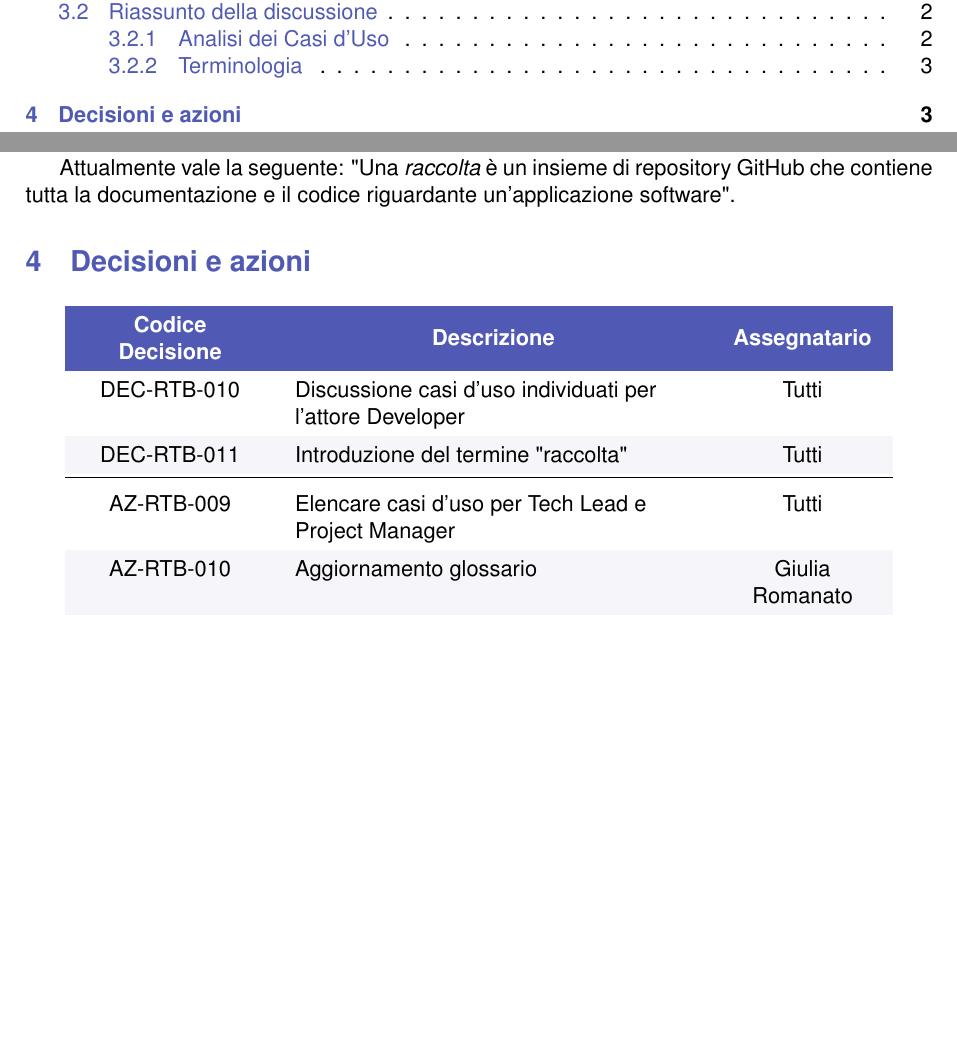
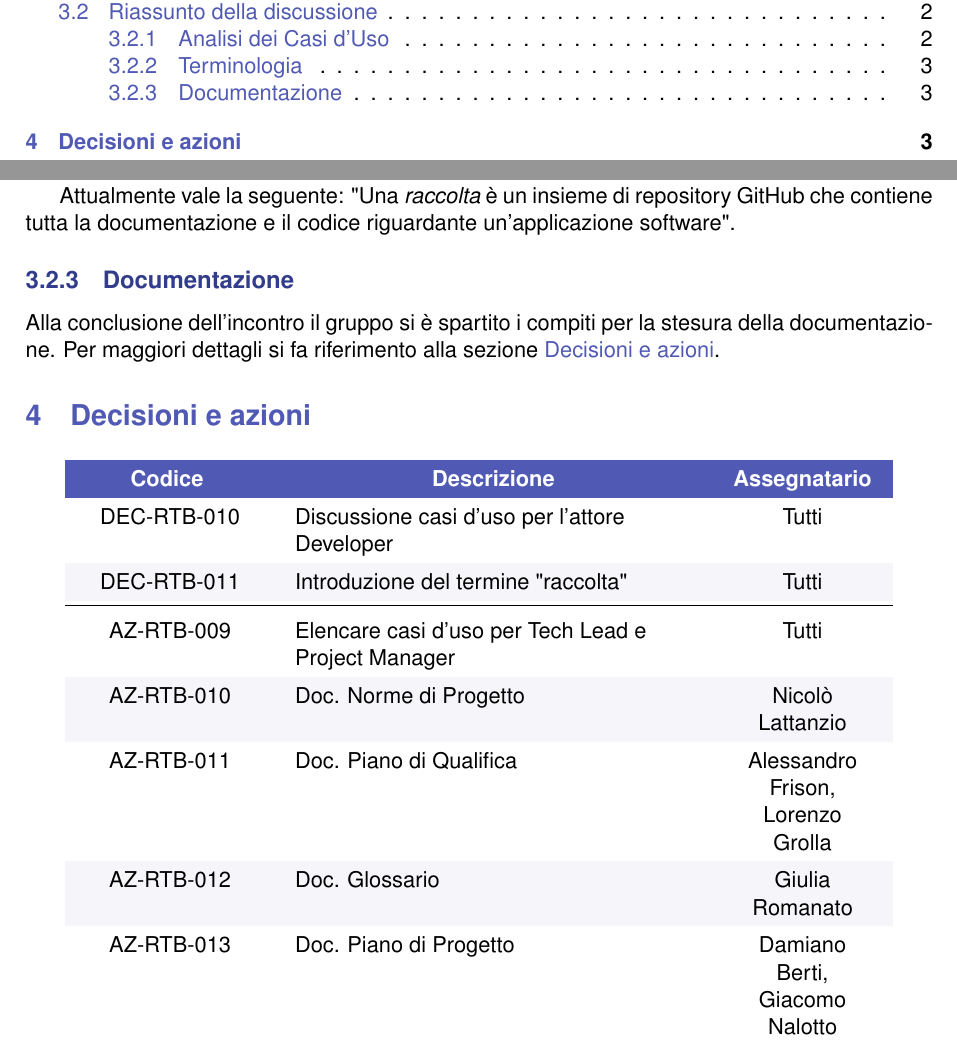
Before and after one commit to Byte-Holders/Documentazione, a LaTeX document (Source/RTB/Verbali/Verbali_interni/2025-11-27_Verbale_interno_SWE.tex): two parts of pages 2 and 4 of 4, joined at a grey line, cut so that both start at the same text, the shorter picture padded with empty space. Compiled offline with pdfLaTeX.

Commit message:
Aggiunta assegnazioni

```diff
--- a/Source/RTB/Verbali/Verbali_interni/2025-11-27_Verbale_interno_SWE.tex
+++ b/Source/RTB/Verbali/Verbali_interni/2025-11-27_Verbale_interno_SWE.tex
@@ -201,22 +201,27 @@ A ciascun membro del gruppo è stato assegnato come compito la produzione di lis
 
 Attualmente vale la seguente: "Una \textit{raccolta} è un insieme di repository GitHub che contiene tutta la documentazione e il codice riguardante un'applicazione software".
 
+\subsubsection{Documentazione}
+Alla conclusione dell'incontro il gruppo si è spartito i compiti per la stesura della documentazione. Per maggiori dettagli si fa riferimento alla sezione \nameref{DecisioniAzioni}.
 
 % ====== SEZIONE DECISIONI E AZIONI ======
-\section{Decisioni e azioni}
+\section{Decisioni e azioni} \label{DecisioniAzioni}
 \begin{center}
     \rowcolors{2}{LightGray}{white}
     \begin{tabular}{>{\centering\arraybackslash}m{3cm} >{\raggedright\arraybackslash}p{7cm} >{\centering\arraybackslash}p{2.5cm}}
         \rowcolor{AccentColor}
-        \textcolor{white}{\textbf{Codice Decisione}} &
+        \textcolor{white}{\textbf{Codice }} &
         \multicolumn{1}{c}{\textcolor{white}{\textbf{Descrizione}}} &
         \textcolor{white}{\textbf{Assegnatario}} \\
 
-        DEC-RTB-010 & Discussione casi d'uso individuati per l'attore Developer & Tutti \\
+        DEC-RTB-010 & Discussione casi d'uso per l'attore Developer & Tutti \\
         DEC-RTB-011 & Introduzione del termine "raccolta" & Tutti \\
         \midrule
         AZ-RTB-009 & Elencare casi d'uso per Tech Lead e Project Manager & Tutti\\
-        AZ-RTB-010 & Aggiornamento glossario & Giulia Romanato\\
+        AZ-RTB-010 & Doc. Norme di Progetto & Nicolò Lattanzio\\
+        AZ-RTB-011 & Doc. Piano di Qualifica & Alessandro Frison, Lorenzo Grolla\\
+        AZ-RTB-012 & Doc. Glossario & Giulia Romanato\\
+        AZ-RTB-013 & Doc. Piano di Progetto & Damiano Berti, Giacomo Nalotto
     \end{tabular}
 \end{center}
 
```
Also changed, not shown: Source/RTB/Verbali/Verbali_interni/2025-11-27_Verbale_interno_SWE.pdf.
